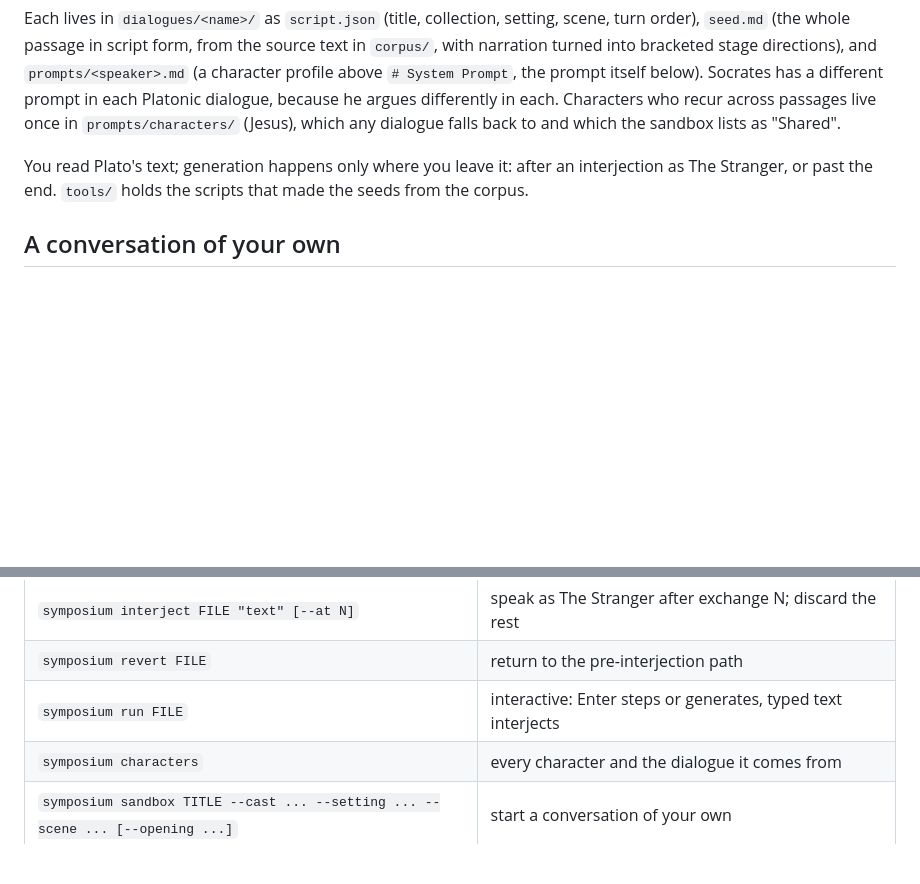
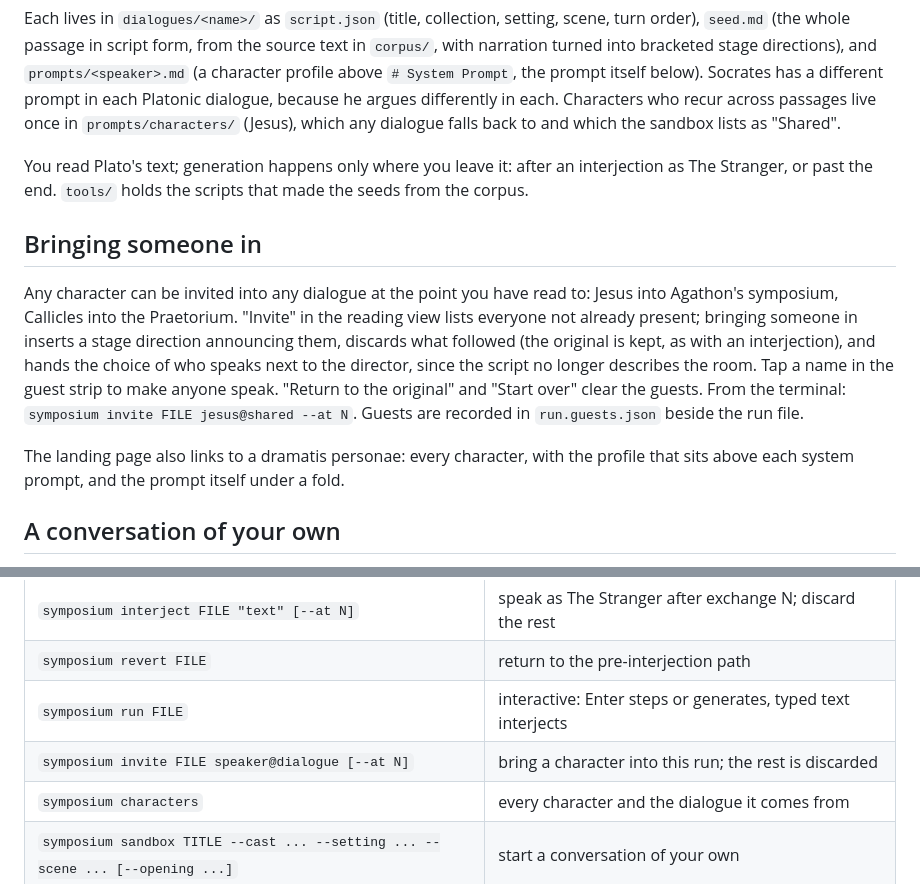
Before and after one commit to chirs/symposium, a Markdown page: README.md, 2 parts joined by grey strips. GitHub-like rendering; blank space fills up the shorter version.

Commit message:
Document guests and the dramatis personae page

```diff
--- a/README.md
+++ b/README.md
@@ -53,6 +53,12 @@ Each lives in `dialogues/<name>/` as `script.json` (title, collection, setting,
 
 You read Plato's text; generation happens only where you leave it: after an interjection as The Stranger, or past the end. `tools/` holds the scripts that made the seeds from the corpus.
 
+## Bringing someone in
+
+Any character can be invited into any dialogue at the point you have read to: Jesus into Agathon's symposium, Callicles into the Praetorium. "Invite" in the reading view lists everyone not already present; bringing someone in inserts a stage direction announcing them, discards what followed (the original is kept, as with an interjection), and hands the choice of who speaks next to the director, since the script no longer describes the room. Tap a name in the guest strip to make anyone speak. "Return to the original" and "Start over" clear the guests. From the terminal: `symposium invite FILE jesus@shared --at N`. Guests are recorded in `run.guests.json` beside the run file.
+
+The landing page also links to a dramatis personae: every character, with the profile that sits above each system prompt, and the prompt itself under a fold.
+
 ## A conversation of your own
 
 The landing page ends with a form: pick any characters from any dialogue (Socrates comes in five versions, one per dialogue), give the company a setting, a scene paragraph, and optionally an opening question that The Stranger puts to them, and begin. A small model call decides who speaks next after each exchange, since there is no script; clicking a name in the guest strip makes that character answer instead. Sandboxes live in `dialogues/sandbox-<slug>/` (gitignored), work exactly like the fixed dialogues, and can be removed from the landing page.
@@ -80,6 +86,7 @@ From the terminal:
 | `symposium interject FILE "text" [--at N]` | speak as The Stranger after exchange N; discard the rest |
 | `symposium revert FILE` | return to the pre-interjection path |
 | `symposium run FILE` | interactive: Enter steps or generates, typed text interjects |
+| `symposium invite FILE speaker@dialogue [--at N]` | bring a character into this run; the rest is discarded |
 | `symposium characters` | every character and the dialogue it comes from |
 | `symposium sandbox TITLE --cast ... --setting ... --scene ... [--opening ...]` | start a conversation of your own |
 
```
Also changed, not shown: CLAUDE.md (+6 -4 lines), docs/orchestration.md (+7 -1 lines).
